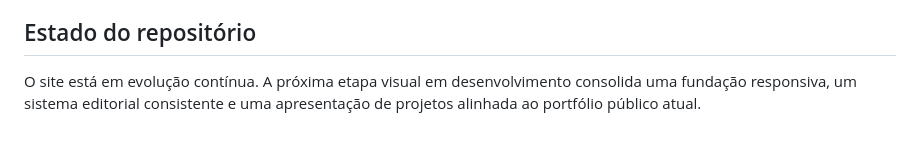
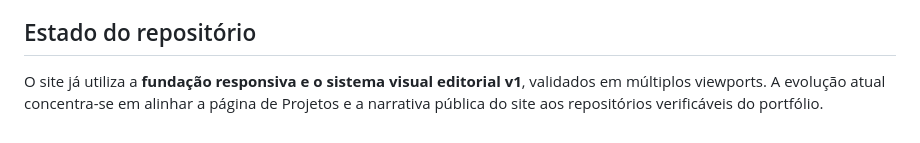
Before and after one commit to FilipeGCB/blog-filipe-guardia, a Markdown page: README.md, the part around the change. Drawn GitHub-style.

Commit message:
docs: correct current blog implementation status

```diff
--- a/README.md
+++ b/README.md
@@ -47,4 +47,4 @@ Parte do meu trabalho permanece privada por envolver produto comercial, infraest
 
 ## Estado do repositório
 
-O site está em evolução contínua. A próxima etapa visual em desenvolvimento consolida uma fundação responsiva, um sistema editorial consistente e uma apresentação de projetos alinhada ao portfólio público atual.
+O site já utiliza a **fundação responsiva e o sistema visual editorial v1**, validados em múltiplos viewports. A evolução atual concentra-se em alinhar a página de Projetos e a narrativa pública do site aos repositórios verificáveis do portfólio.
```
